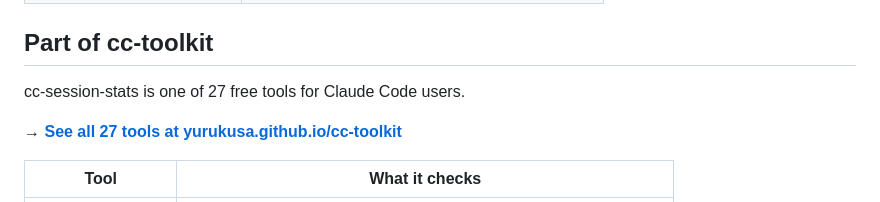
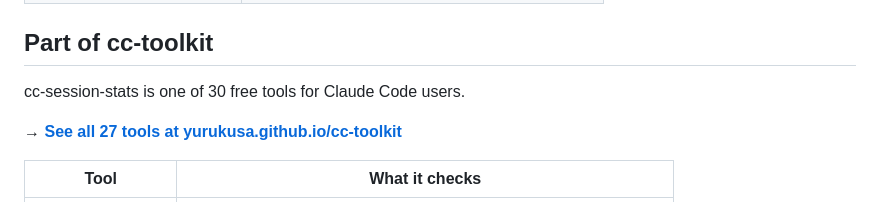
Before and after one commit to yurukusa/cc-session-stats, a Markdown page: README.md, the part around the change. Rendered like a GitHub page.

Commit message:
fix: 27→30 free tools count

```diff
--- a/README.md
+++ b/README.md
@@ -108,7 +108,7 @@ The tool flags concerning patterns:
 
 ## Part of cc-toolkit
 
-cc-session-stats is one of 27 free tools for Claude Code users.
+cc-session-stats is one of 30 free tools for Claude Code users.
 
 **→ [See all 27 tools at yurukusa.github.io/cc-toolkit](https://yurukusa.github.io/cc-toolkit/)**
 
```
